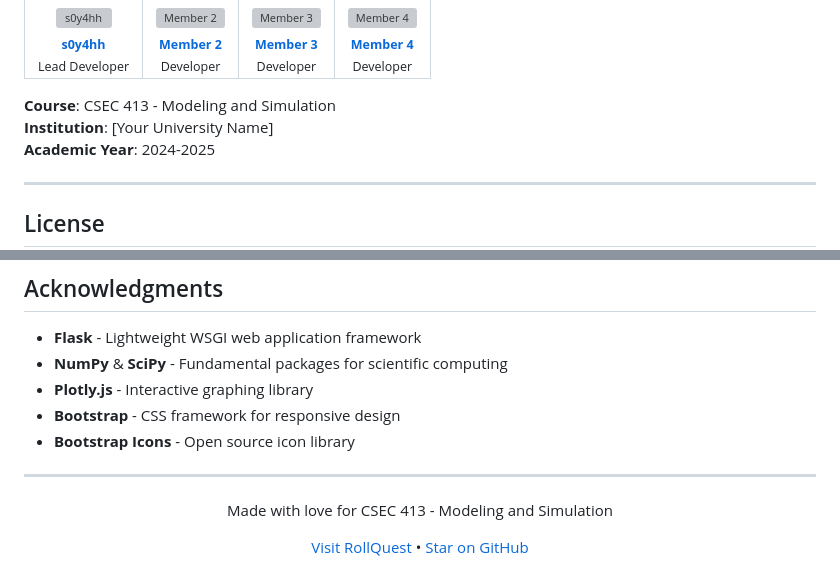
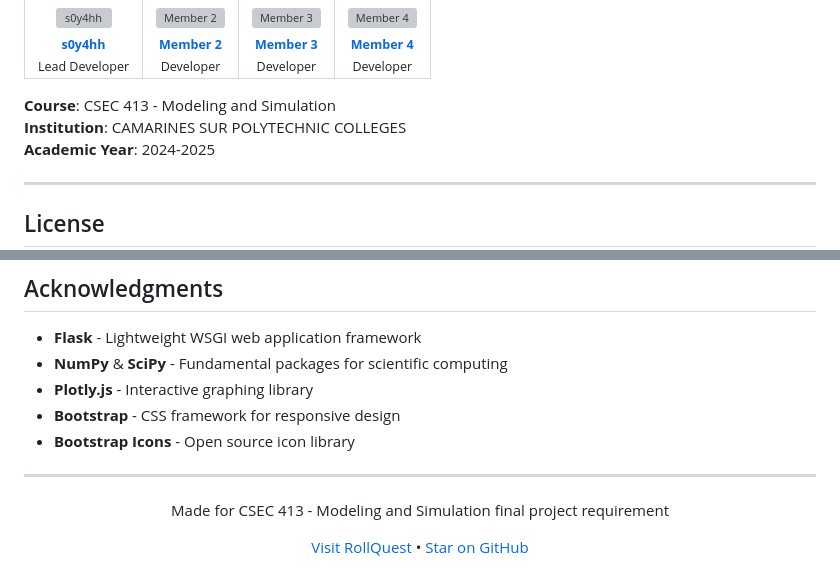
Before and after one commit to s0y4hh/Roll_Quest, a Markdown page: README.md, 2 parts joined by grey strips. GitHub-like rendering; grey boxes are pictures that could not be loaded.

Commit message:
Change institution name placeholder and project requirement text
Updated institution name and project description.

```diff
--- a/README.md
+++ b/README.md
@@ -664,7 +664,7 @@ where:
 </table>
 
 **Course**: CSEC 413 - Modeling and Simulation
-**Institution**: [Your University Name]
+**Institution**: CAMARINES SUR POLYTECHNIC COLLEGES
 **Academic Year**: 2024-2025
 
 ---
@@ -710,7 +710,7 @@ SOFTWARE.
 ---
 
 <p align="center">
-  Made with love for CSEC 413 - Modeling and Simulation
+  Made for CSEC 413 - Modeling and Simulation final project requirement
 </p>
 
 <p align="center">
```
